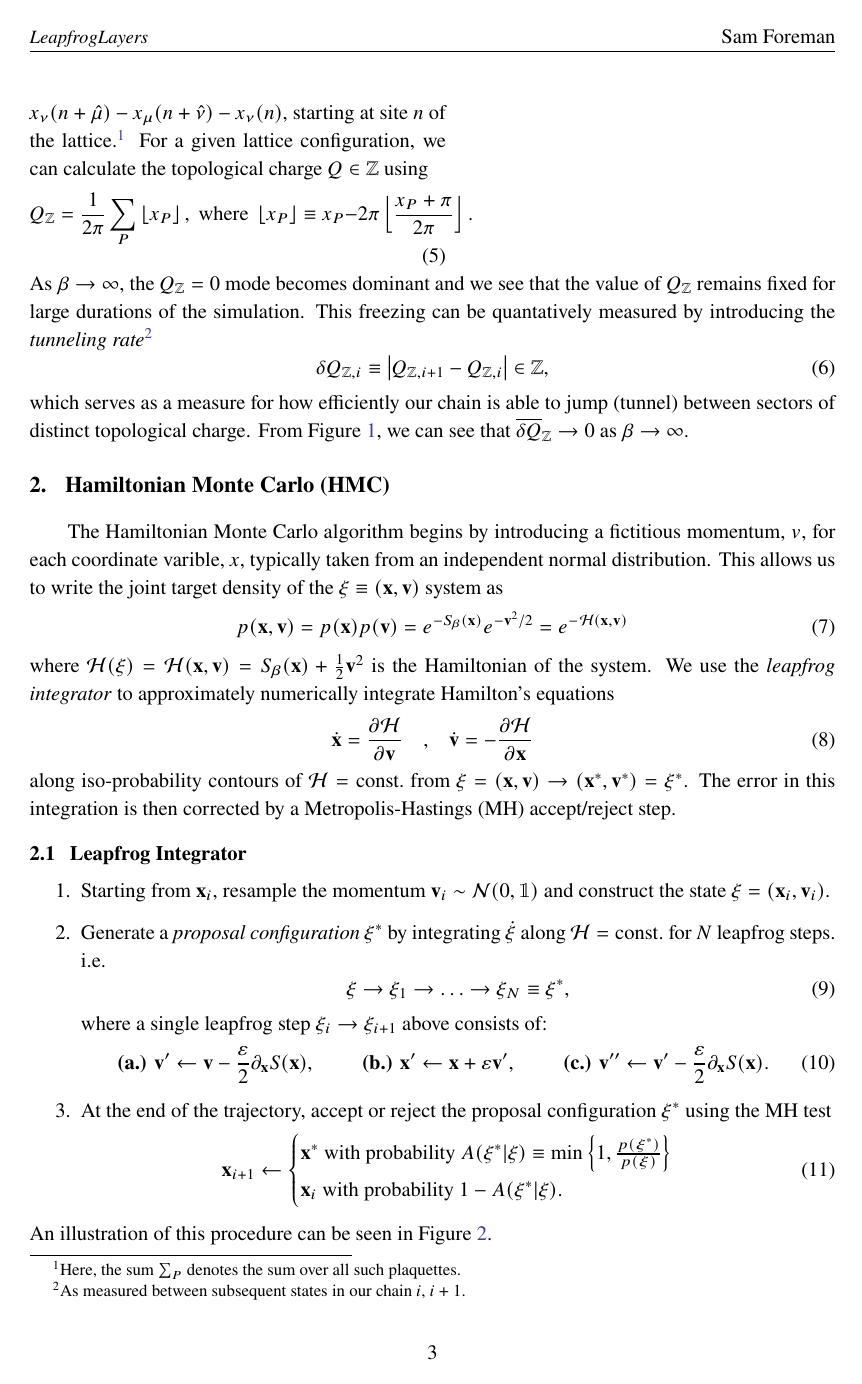
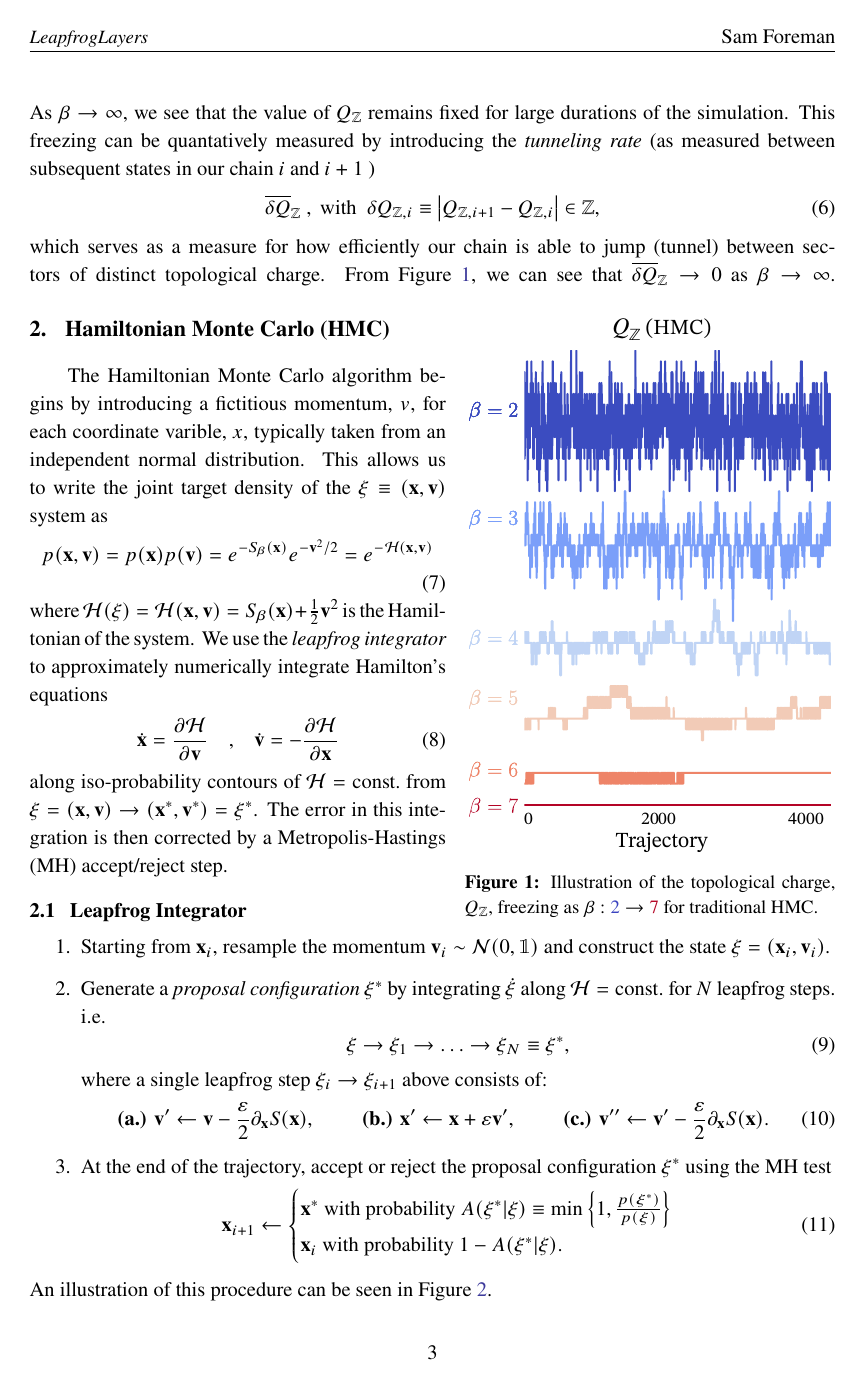
Before and after one commit to saforem2/l2hmc-qcd-Lattice2021, a LaTeX document (main.tex): page 3 of 10. Compiled offline with pdfLaTeX.

Commit message:
small changes

```diff
--- a/main.tex
+++ b/main.tex
@@ -250,9 +242,10 @@ Our target distribution is given by \(p(\x)\propto e^{-S_{\beta}(\x)}\), where
 defined in terms of the sum of the gauge variables around the elementary
 plaquette, \(x_{P} \equiv x_{\mu}(n) + x_{\nu}(n + \hat{\mu}) -
 x_{\mu}(n+\hat{\nu}) - x_{\nu}(n)\), starting at site \(n\) of the
-lattice.\footnote{%
-    Here, the sum \(\sum_{P}\) denotes the sum over all such plaquettes.
-}
+lattice, and \(\sum_{P}\) denotes the sum over all such plaquettes.
+%\footnote{%
+%    Here, the sum \(\sum_{P}\) denotes the sum over all such plaquettes.
+%}
 %
 For a given lattice configuration, we can calculate the topological charge \(Q
 \in \mathbb{Z}\) using
@@ -263,15 +256,20 @@ For a given lattice configuration, we can calculate the topological charge \(Q
     \left\lfloor\frac{x_{P}+\pi}{2\pi}\right\rfloor.
 \end{equation}
 %
-As \(\beta \rightarrow \infty\), the \(Q_{\mathbb{Z}} = 0\) mode becomes
-dominant and we see that the value of \(Q_\mathbb{Z}\) remains fixed for large
+As \(\beta \rightarrow \infty\),
+%the \(Q_{\mathbb{Z}} = 0\) sector becomes dominant and
+we see that the value of \(Q_\mathbb{Z}\) remains fixed for large
 durations of the simulation.
 %
 This freezing can be quantatively measured by introducing the \emph{tunneling
-rate}\footnote{As measured between subsequent states in our chain \(i\),
-\(i+1\).}
+rate}
+%\footnote{
+(as measured between subsequent states in our chain \(i\) and
+\(i+1\) )
+%.}
 %
 \begin{equation}
+  \overline{\delta Q}_{\mathbb{Z}} ~,~\mathrm{with}~~
   \delta Q_{\mathbb{Z},i} \equiv \left|Q_{\mathbb{Z},i+1} - Q_{\mathbb{Z},i}\right|
     \in \mathbb{Z},
 \end{equation}
@@ -283,6 +281,16 @@ From Figure~\ref{fig:qfreezing}, we can see that
 \(\overline{\delta Q}_{\mathbb{Z}} \rightarrow 0\) as
 \(\beta\rightarrow \infty\).
 %
+\begin{wrapfigure}[21]{r}{0.46\textwidth}
+  %\vspace{0.5\baselineskip}
+  \centering
+    \includegraphics[width=0.45\textwidth]{assets/qfreezing.pdf}
+  \caption{\label{fig:qfreezing}Illustration of the topological charge,
+    \(Q_{\mathbb{Z}}\), freezing as \(\beta : \darkblue{2} \rightarrow \darkred{7}\)
+  for traditional HMC.}%
+\end{wrapfigure}
+%
+\vspace{-\baselineskip}
 \section{\label{sec:hmc}Hamiltonian Monte Carlo (HMC)}
 %
 The Hamiltonian Monte Carlo algorithm begins by introducing a fictitious
```
Also changed, not shown: main.pdf, main.tex (33 more changed lines).
